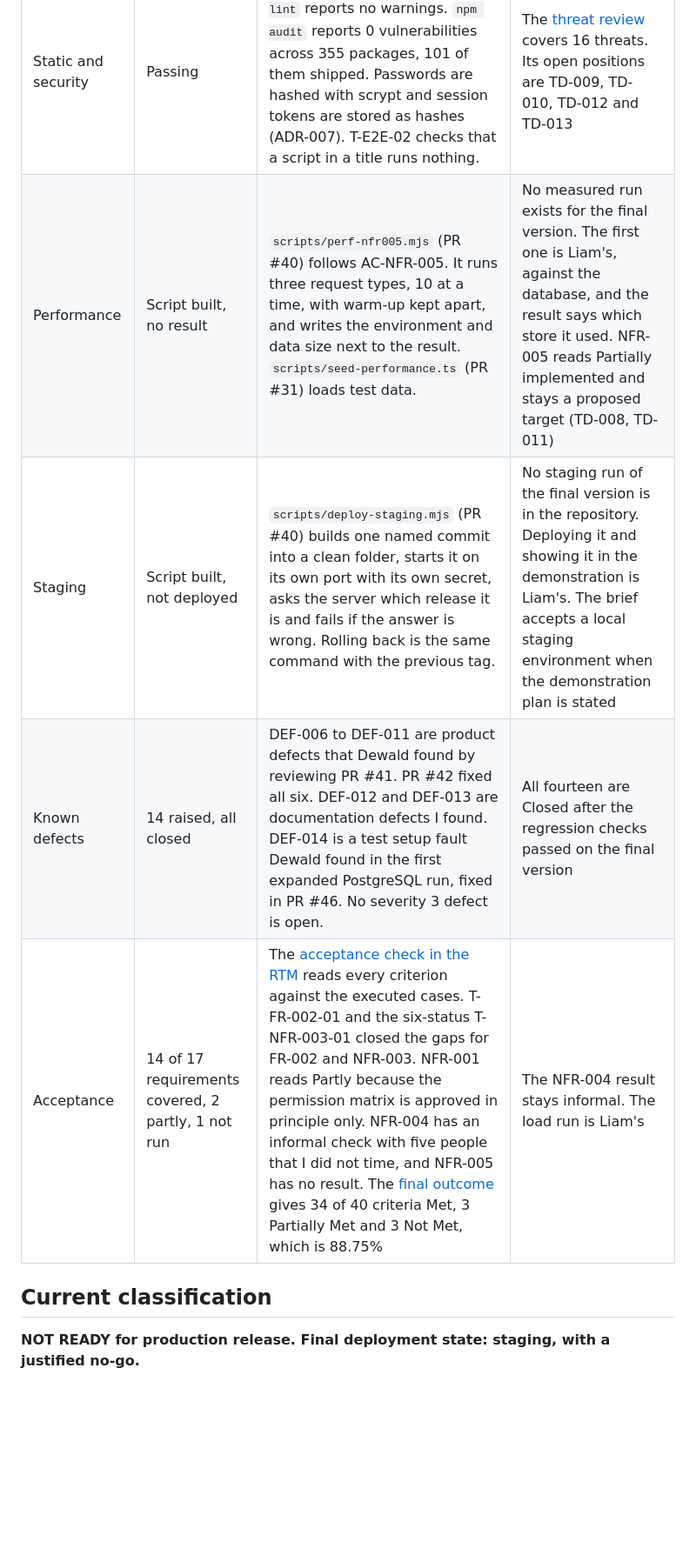
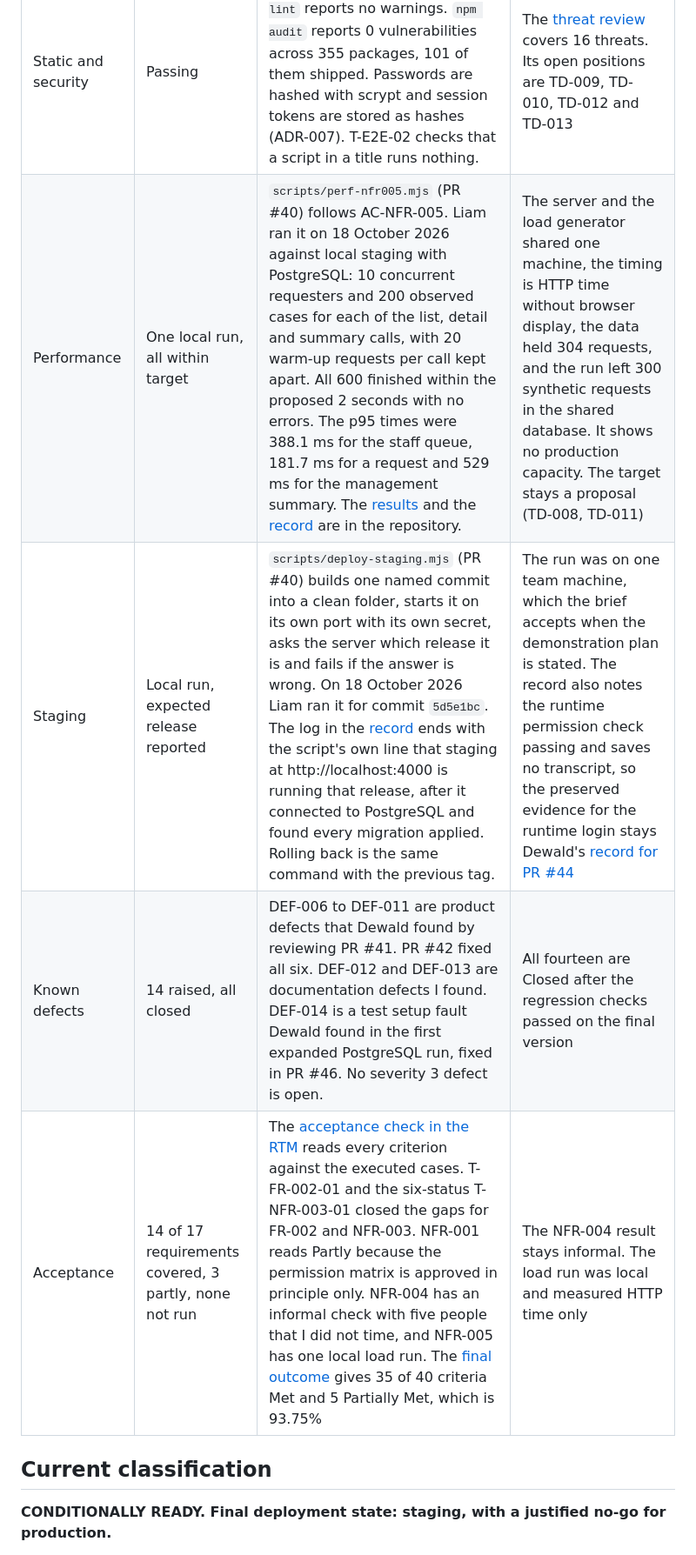
Before and after one commit to DewaldAllers/SEN381-CivicConnect, a Markdown page: docs/release/README.md, the part around one of its changes. Shown at 87% size. Drawn GitHub-style; blank space fills up the shorter version.

```diff
--- a/docs/release/README.md
+++ b/docs/release/README.md
@@ -30,12 +30,12 @@ The results below come from the final version, tag `v4.0-final`, plus the browse
 | API and integration | Passing, in memory and on PostgreSQL | `api.test.ts` and `data-api.integration.test.ts` send raw authenticated HTTP requests through sign in to the endpoints. `npm run test:postgres` passes 33 tests with 1 intentional skip on PostgreSQL 18.6. It includes the contract cases, the HTTP cases, T-FR-002-01, which saves a request in each of the six categories, and T-NFR-003-01, which restarts the built server with a request in each of the six statuses. `npm run db:verify` passes. | These checks use temporary schemas and leave the shared tables untouched |
 | System and E2E | 2 journeys passing | T-E2E-01 takes a request from sent to resolved through three people's pages. T-E2E-02 covers a script in a title, a requester reaching staff pages, a stale change and the management counts. Both pass in memory and on PostgreSQL 18.6 on the final version, and the PostgreSQL run saved 2 requests, 9 history events and 3 work records. | GitHub ran both modes on pull request #43 at commit `13c3206`, and both passed, in [run 38784039455](https://github.com/DewaldAllers/SEN381-CivicConnect/actions/runs/38784039455). M3 requires at least 2 critical E2E cases |
 | Static and security | Passing | `npx tsc --noEmit` exits 0. `npm run lint` reports no warnings. `npm audit` reports 0 vulnerabilities across 355 packages, 101 of them shipped. Passwords are hashed with scrypt and session tokens are stored as hashes (ADR-007). T-E2E-02 checks that a script in a title runs nothing. | The [threat review](../risks/threat-review.md) covers 16 threats. Its open positions are TD-009, TD-010, TD-012 and TD-013 |
-| Performance | Script built, no result | `scripts/perf-nfr005.mjs` (PR #40) follows AC-NFR-005. It runs three request types, 10 at a time, with warm-up kept apart, and writes the environment and data size next to the result. `scripts/seed-performance.ts` (PR #31) loads test data. | No measured run exists for the final version. The first one is Liam's, against the database, and the result says which store it used. NFR-005 reads Partially implemented and stays a proposed target (TD-008, TD-011) |
-| Staging | Script built, not deployed | `scripts/deploy-staging.mjs` (PR #40) builds one named commit into a clean folder, starts it on its own port with its own secret, asks the server which release it is and fails if the answer is wrong. Rolling back is the same command with the previous tag. | No staging run of the final version is in the repository. Deploying it and showing it in the demonstration is Liam's. The brief accepts a local staging environment when the demonstration plan is stated |
+| Performance | One local run, all within target | `scripts/perf-nfr005.mjs` (PR #40) follows AC-NFR-005. Liam ran it on 18 October 2026 against local staging with PostgreSQL: 10 concurrent requesters and 200 observed cases for each of the list, detail and summary calls, with 20 warm-up requests per call kept apart. All 600 finished within the proposed 2 seconds with no errors. The p95 times were 388.1 ms for the staff queue, 181.7 ms for a request and 529 ms for the management summary. The [results](../../evidence/m4-performance/nfr-005-2026-10-18T18-39-19-613Z.md) and the [record](../../evidence/m4-performance/liam-staging-runtime-performance-2026-10-18.md) are in the repository. | The server and the load generator shared one machine, the timing is HTTP time without browser display, the data held 304 requests, and the run left 300 synthetic requests in the shared database. It shows no production capacity. The target stays a proposal (TD-008, TD-011) |
+| Staging | Local run, expected release reported | `scripts/deploy-staging.mjs` (PR #40) builds one named commit into a clean folder, starts it on its own port with its own secret, asks the server which release it is and fails if the answer is wrong. On 18 October 2026 Liam ran it for commit `5d5e1bc`. The log in the [record](../../evidence/m4-performance/liam-staging-runtime-performance-2026-10-18.md) ends with the script's own line that staging at http://localhost:4000 is running that release, after it connected to PostgreSQL and found every migration applied. Rolling back is the same command with the previous tag. | The run was on one team machine, which the brief accepts when the demonstration plan is stated. The record also notes the runtime permission check passing and saves no transcript, so the preserved evidence for the runtime login stays Dewald's [record for PR #44](../../evidence/m3-ci-runtime-permissions.md) |
 | Known defects | 14 raised, all closed | DEF-006 to DEF-011 are product defects that Dewald found by reviewing PR #41. PR #42 fixed all six. DEF-012 and DEF-013 are documentation defects I found. DEF-014 is a test setup fault Dewald found in the first expanded PostgreSQL run, fixed in PR #46. No severity 3 defect is open. | All fourteen are Closed after the regression checks passed on the final version |
-| Acceptance | 14 of 17 requirements covered, 2 partly, 1 not run | The [acceptance check in the RTM](../requirements/RTM.md#acceptance-check) reads every criterion against the executed cases. T-FR-002-01 and the six-status T-NFR-003-01 closed the gaps for FR-002 and NFR-003. NFR-001 reads Partly because the permission matrix is approved in principle only. NFR-004 has an informal check with five people that I did not time, and NFR-005 has no result. The [final outcome](../requirements/RTM.md#final-outcome) gives 34 of 40 criteria Met, 3 Partially Met and 3 Not Met, which is 88.75% | The NFR-004 result stays informal. The load run is Liam's |
+| Acceptance | 14 of 17 requirements covered, 3 partly, none not run | The [acceptance check in the RTM](../requirements/RTM.md#acceptance-check) reads every criterion against the executed cases. T-FR-002-01 and the six-status T-NFR-003-01 closed the gaps for FR-002 and NFR-003. NFR-001 reads Partly because the permission matrix is approved in principle only. NFR-004 has an informal check with five people that I did not time, and NFR-005 has one local load run. The [final outcome](../requirements/RTM.md#final-outcome) gives 35 of 40 criteria Met and 5 Partially Met, which is 93.75% | The NFR-004 result stays informal. The load run was local and measured HTTP time only |
 
 ## Current classification
 
-**NOT READY for production release. Final deployment state: staging, with a justified no-go.**
+**CONDITIONALLY READY. Final deployment state: staging, with a justified no-go for production.**
 
```
Also changed, not shown: other parts of docs/release/README.md (+10 -9 lines), docs/demo/README.md (+4 -2 lines).
